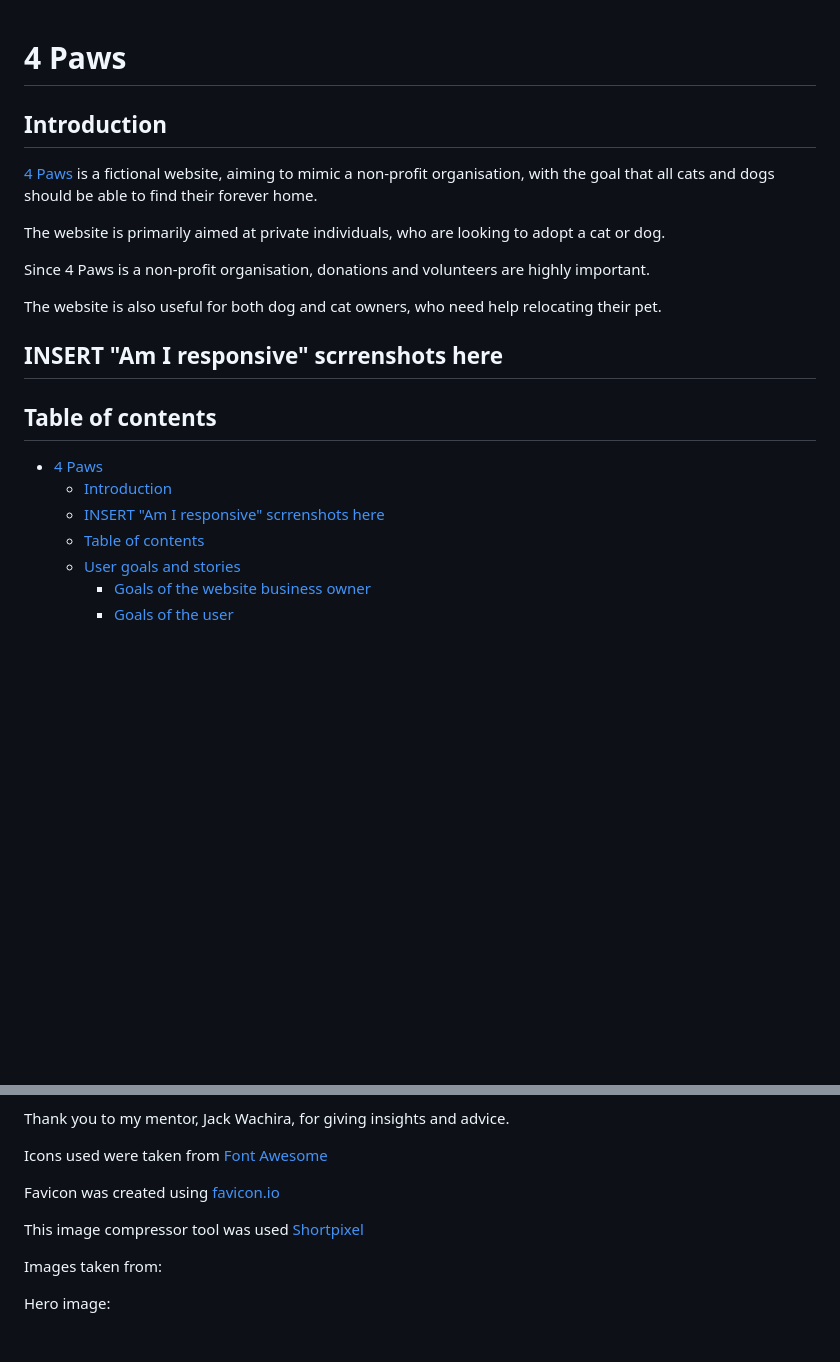
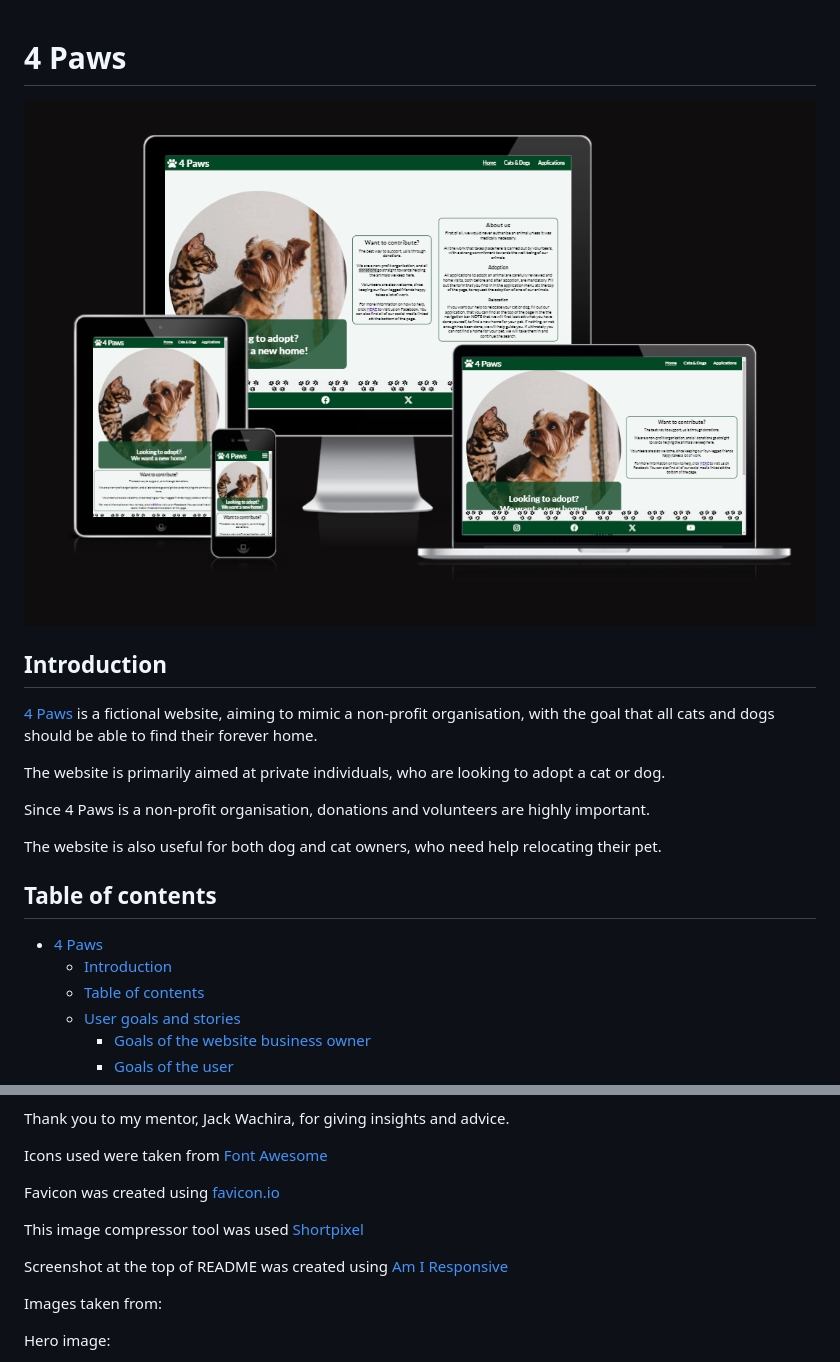
Before and after one commit to hogbergmarkus/4-paws, a Markdown page: README.md, 2 parts joined by grey strips. GitHub-like rendering; pictures changed too: documentation/screenshots/am-i-responsive-screenshot1.png (added); blank space fills up the shorter version.

Commit message:
Add am I responsive screenshot to README.md

```diff
--- a/README.md
+++ b/README.md
@@ -1,4 +1,6 @@
 # 4 Paws
+
+![Am I responsive screenshot](documentation/screenshots/am-i-responsive-screenshot1.png)
 
 ## Introduction
 
@@ -10,13 +12,10 @@ Since 4 Paws is a non-profit organisation, donations and volunteers are highly i
 
 The website is also useful for both dog and cat owners, who need help relocating their pet.
 
-## INSERT "Am I responsive" scrrenshots here
-
 ## Table of contents
 
 - [4 Paws](#4-paws)
   - [Introduction](#introduction)
-  - [INSERT "Am I responsive" scrrenshots here](#insert-am-i-responsive-scrrenshots-here)
   - [Table of contents](#table-of-contents)
   - [User goals and stories](#user-goals-and-stories)
     - [Goals of the website business owner](#goals-of-the-website-business-owner)
@@ -325,6 +324,8 @@ Favicon was created using [favicon.io](https://favicon.io/)
 
 This image compressor tool was used [Shortpixel](https://shortpixel.com/online-image-compression)
 
+Screenshot at the top of README was created using [Am I Responsive](https://ui.dev/amiresponsive)
+
 Images taken from:
 
 Hero image:
```
